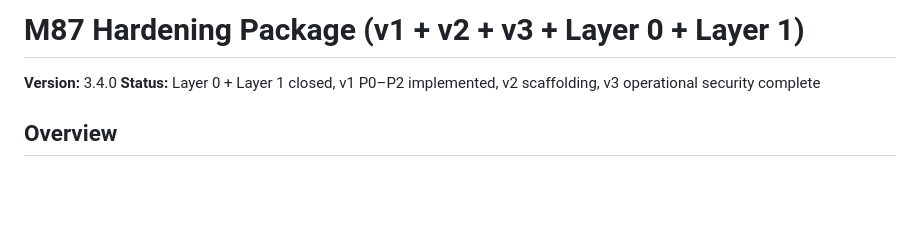
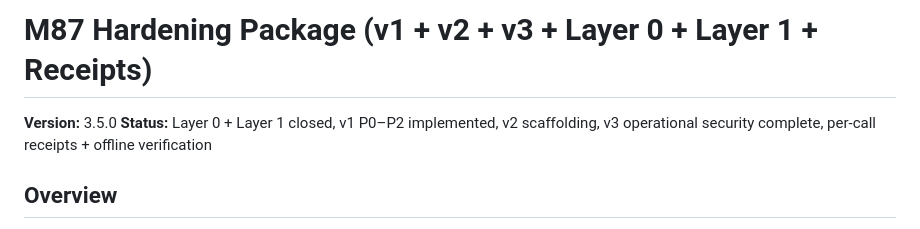
Before and after one commit to MacFall7/MacFall7-m87-governed-swarm, a Markdown page: docs/HARDENING.md, the part around one of its changes. Drawn GitHub-style; blank space fills up the shorter version.

```diff
--- a/docs/HARDENING.md
+++ b/docs/HARDENING.md
@@ -1,7 +1,7 @@
-# M87 Hardening Package (v1 + v2 + v3 + Layer 0 + Layer 1)
+# M87 Hardening Package (v1 + v2 + v3 + Layer 0 + Layer 1 + Receipts)
 
-**Version:** 3.4.0
-**Status:** Layer 0 + Layer 1 closed, v1 P0–P2 implemented, v2 scaffolding, v3 operational security complete
+**Version:** 3.5.0
+**Status:** Layer 0 + Layer 1 closed, v1 P0–P2 implemented, v2 scaffolding, v3 operational security complete, per-call receipts + offline verification
 
 ## Overview
 
```
Also changed, not shown: other parts of docs/HARDENING.md (+50 -1 lines).
